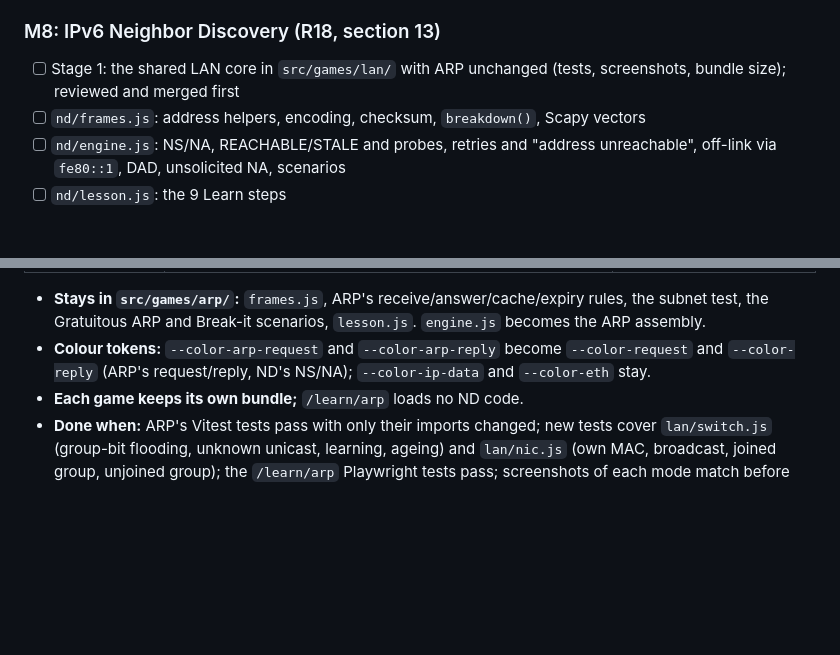
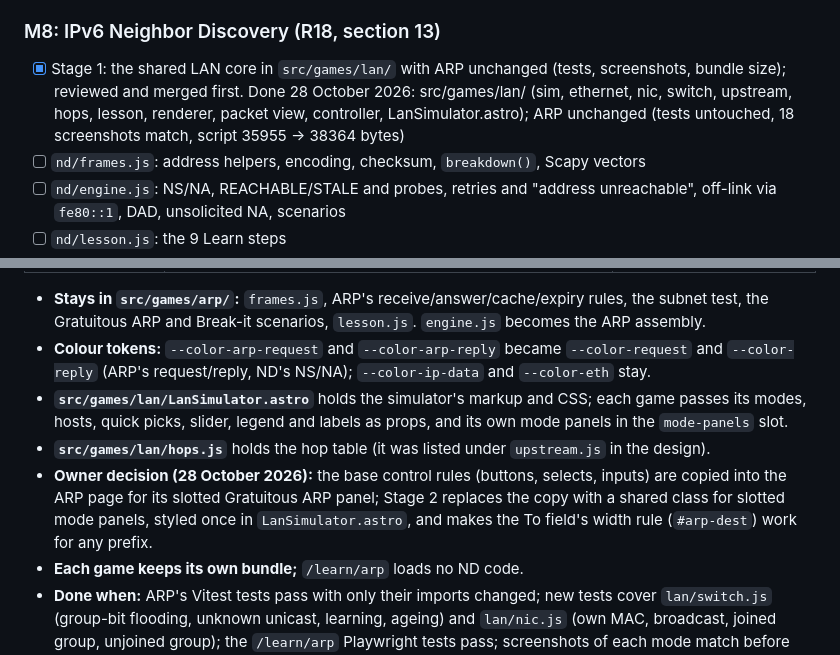
Before and after one commit to claudia-iwn/indigowire_website, a Markdown page: docs/SPEC.md, 2 parts joined by grey strips. GitHub-like rendering; blank space fills up the shorter version.

Commit message:
docs: Stage 1 shared LAN core done (R5, R18)
Co-Authored-By: Claude Sonnet 5.5 <noreply@anthropic.com>

```diff
--- a/docs/SPEC.md
+++ b/docs/SPEC.md
@@ -944,7 +944,7 @@ Seven milestones, each ending in a deployed, working site; hand Claude Code one
 
 ### M8: IPv6 Neighbor Discovery (R18, section 13)
 
-- [ ] Stage 1: the shared LAN core in `src/games/lan/` with ARP unchanged (tests, screenshots, bundle size); reviewed and merged first
+- [x] Stage 1: the shared LAN core in `src/games/lan/` with ARP unchanged (tests, screenshots, bundle size); reviewed and merged first. Done 28 October 2026: src/games/lan/ (sim, ethernet, nic, switch, upstream, hops, lesson, renderer, packet view, controller, LanSimulator.astro); ARP unchanged (tests untouched, 18 screenshots match, script 35955 → 38364 bytes)
 - [ ] `nd/frames.js`: address helpers, encoding, checksum, `breakdown()`, Scapy vectors
 - [ ] `nd/engine.js`: NS/NA, REACHABLE/STALE and probes, retries and "address unreachable", off-link via `fe80::1`, DAD, unsolicited NA, scenarios
 - [ ] `nd/lesson.js`: the 9 Learn steps
@@ -1168,7 +1168,10 @@ Built first, as a refactor only: ARP must behave exactly as before. The parts of
 | `controller.js` | Playback, mode switcher, Learn step navigation; the game supplies its modes, address check and scenarios | `arp/controller.js` |
 
 - **Stays in `src/games/arp/`:** `frames.js`, ARP's receive/answer/cache/expiry rules, the subnet test, the Gratuitous ARP and Break-it scenarios, `lesson.js`. `engine.js` becomes the ARP assembly.
-- **Colour tokens:** `--color-arp-request` and `--color-arp-reply` become `--color-request` and `--color-reply` (ARP's request/reply, ND's NS/NA); `--color-ip-data` and `--color-eth` stay.
+- **Colour tokens:** `--color-arp-request` and `--color-arp-reply` became `--color-request` and `--color-reply` (ARP's request/reply, ND's NS/NA); `--color-ip-data` and `--color-eth` stay.
+- **`src/games/lan/LanSimulator.astro`** holds the simulator's markup and CSS; each game passes its modes, hosts, quick picks, slider, legend and labels as props, and its own mode panels in the `mode-panels` slot.
+- **`src/games/lan/hops.js`** holds the hop table (it was listed under `upstream.js` in the design).
+- **Owner decision (28 October 2026):** the base control rules (buttons, selects, inputs) are copied into the ARP page for its slotted Gratuitous ARP panel; Stage 2 replaces the copy with a shared class for slotted mode panels, styled once in `LanSimulator.astro`, and makes the To field's width rule (`#arp-dest`) work for any prefix.
 - **Each game keeps its own bundle;** `/learn/arp` loads no ND code.
 - **Done when:** ARP's Vitest tests pass with only their imports changed; new tests cover `lan/switch.js` (group-bit flooding, unknown unicast, learning, ageing) and `lan/nic.js` (own MAC, broadcast, joined group, unjoined group); the `/learn/arp` Playwright tests pass; screenshots of each mode match before and after; the ARP page's script size stays about the same. Reviewed and merged before any ND code.
 
```
Also changed, not shown: CLAUDE.md (+1 -1 lines).
